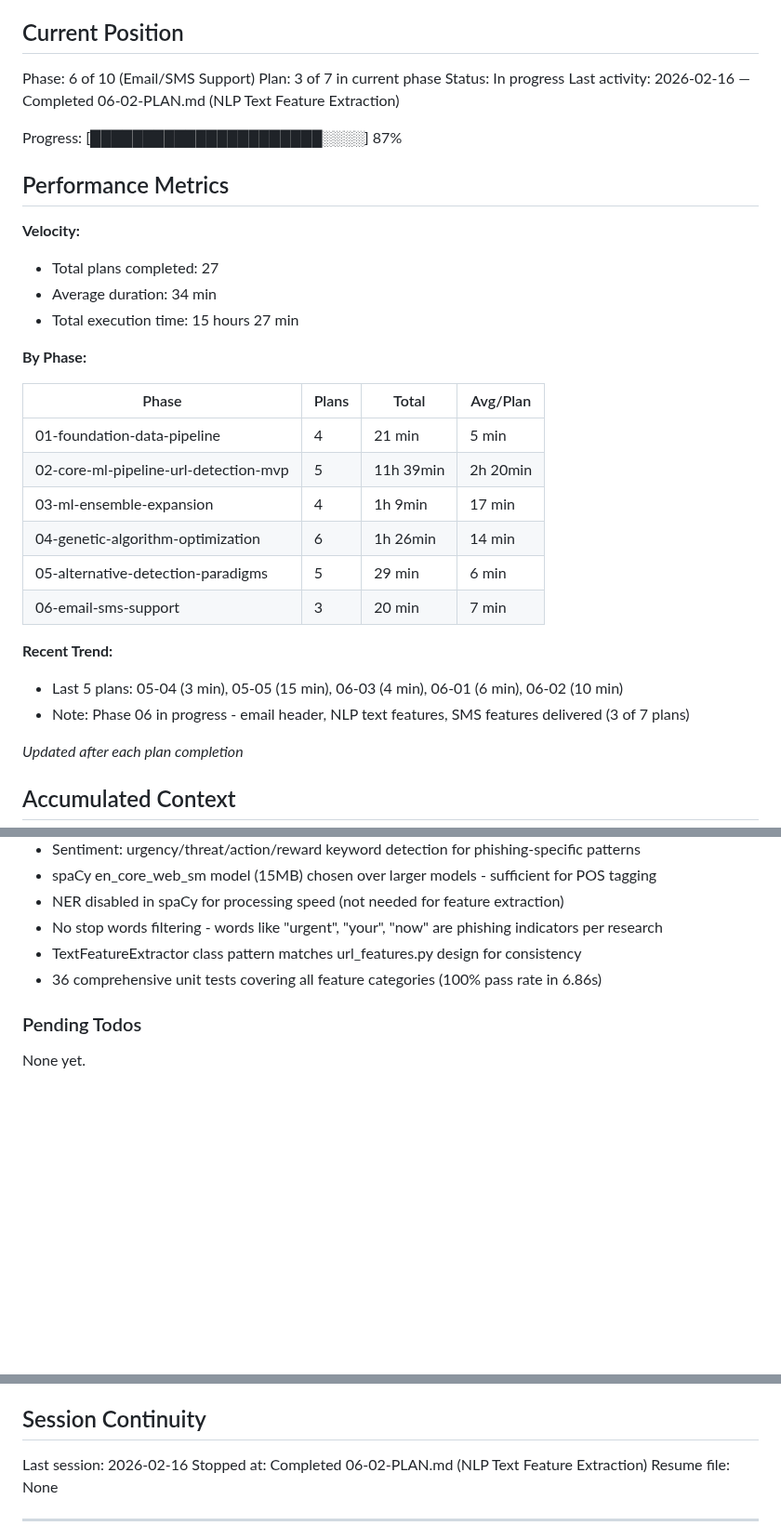
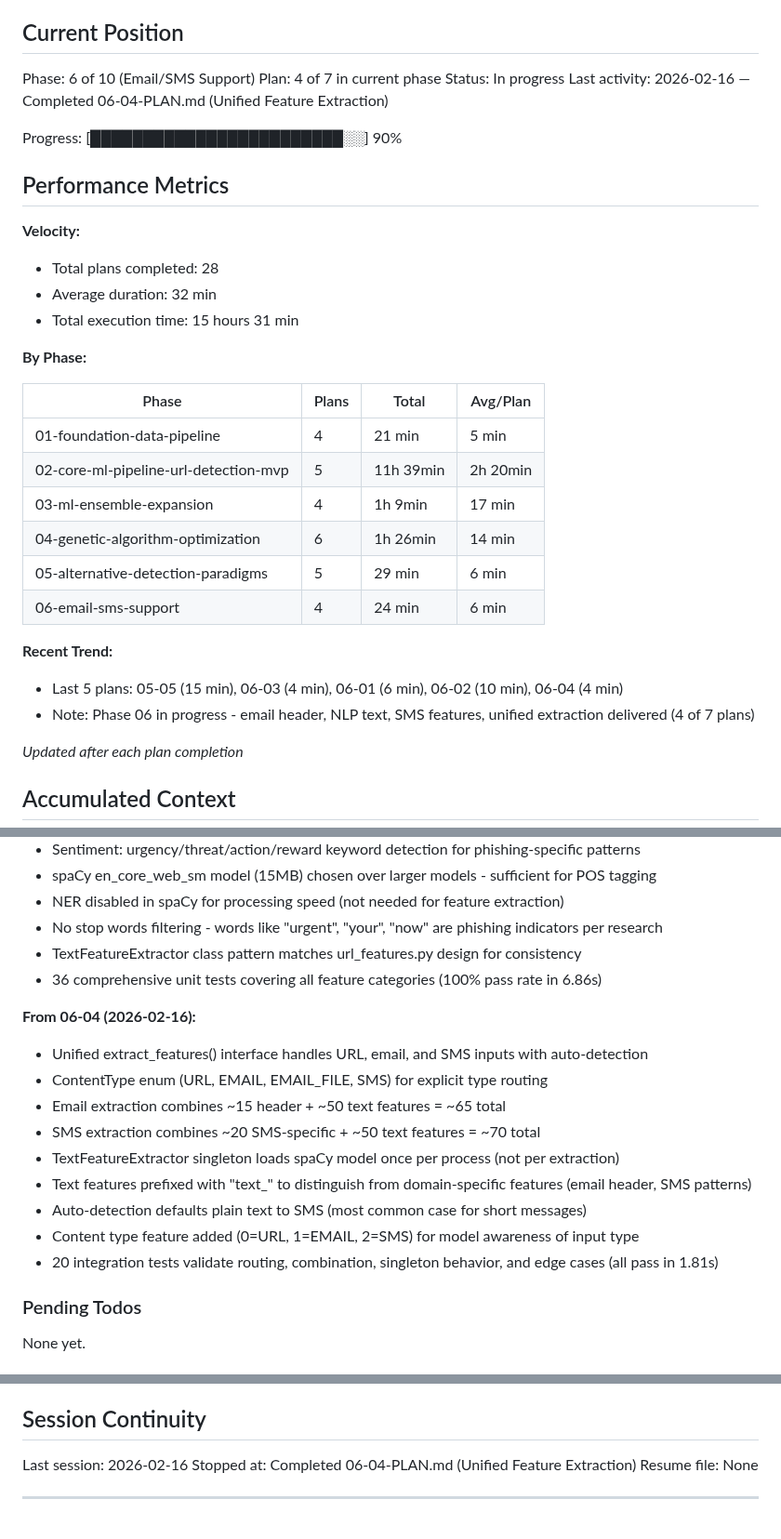
Before and after one commit to H4ck1nGPr13sT/phishguard, a Markdown page: .planning/STATE.md, 3 parts joined by grey strips. Shown at 93% size. Drawn GitHub-style; blank space fills up the shorter version.

Commit message:
docs(06-04): complete unified feature extraction plan
Tasks completed: 2/2
- Task 1: Extend extractors.py with unified interface
- Task 2: Create integration tests for unified extraction

SUMMARY: .planning/phases/06-email-sms-support/06-04-SUMMARY.md

Co-Authored-By: Claude Opus 4.5 <noreply@anthropic.com>

```diff
--- a/.planning/STATE.md
+++ b/.planning/STATE.md
@@ -11,18 +11,18 @@ See: .planning/PROJECT.md (updated 2026-02-09)
 ## Current Position
 
 Phase: 6 of 10 (Email/SMS Support)
-Plan: 3 of 7 in current phase
+Plan: 4 of 7 in current phase
 Status: In progress
-Last activity: 2026-02-16 — Completed 06-02-PLAN.md (NLP Text Feature Extraction)
+Last activity: 2026-02-16 — Completed 06-04-PLAN.md (Unified Feature Extraction)
 
-Progress: [██████████████████████░░░░] 87%
+Progress: [████████████████████████░░] 90%
 
 ## Performance Metrics
 
 **Velocity:**
-- Total plans completed: 27
-- Average duration: 34 min
-- Total execution time: 15 hours 27 min
+- Total plans completed: 28
+- Average duration: 32 min
+- Total execution time: 15 hours 31 min
 
 **By Phase:**
 
@@ -33,11 +33,11 @@ Progress: [██████████████████████░
 | 03-ml-ensemble-expansion | 4 | 1h 9min | 17 min |
 | 04-genetic-algorithm-optimization | 6 | 1h 26min | 14 min |
 | 05-alternative-detection-paradigms | 5 | 29 min | 6 min |
-| 06-email-sms-support | 3 | 20 min | 7 min |
+| 06-email-sms-support | 4 | 24 min | 6 min |
 
 **Recent Trend:**
-- Last 5 plans: 05-04 (3 min), 05-05 (15 min), 06-03 (4 min), 06-01 (6 min), 06-02 (10 min)
-- Note: Phase 06 in progress - email header, NLP text features, SMS features delivered (3 of 7 plans)
+- Last 5 plans: 05-05 (15 min), 06-03 (4 min), 06-01 (6 min), 06-02 (10 min), 06-04 (4 min)
+- Note: Phase 06 in progress - email header, NLP text, SMS features, unified extraction delivered (4 of 7 plans)
 
 *Updated after each plan completion*
 
@@ -282,6 +282,17 @@ Recent decisions affecting current work:
 - TextFeatureExtractor class pattern matches url_features.py design for consistency
 - 36 comprehensive unit tests covering all feature categories (100% pass rate in 6.86s)
 
+**From 06-04 (2026-02-16):**
+- Unified extract_features() interface handles URL, email, and SMS inputs with auto-detection
+- ContentType enum (URL, EMAIL, EMAIL_FILE, SMS) for explicit type routing
+- Email extraction combines ~15 header + ~50 text features = ~65 total
+- SMS extraction combines ~20 SMS-specific + ~50 text features = ~70 total
+- TextFeatureExtractor singleton loads spaCy model once per process (not per extraction)
+- Text features prefixed with "text_" to distinguish from domain-specific features (email header, SMS patterns)
+- Auto-detection defaults plain text to SMS (most common case for short messages)
+- Content type feature added (0=URL, 1=EMAIL, 2=SMS) for model awareness of input type
+- 20 integration tests validate routing, combination, singleton behavior, and edge cases (all pass in 1.81s)
+
 ### Pending Todos
 
 None yet.
@@ -304,7 +315,7 @@ None yet.
 ## Session Continuity
 
 Last session: 2026-02-16
-Stopped at: Completed 06-02-PLAN.md (NLP Text Feature Extraction)
+Stopped at: Completed 06-04-PLAN.md (Unified Feature Extraction)
 Resume file: None
 
 ---
```
Also changed, not shown: other parts of .planning/STATE.md (+1 -1 lines), 1 other file.
